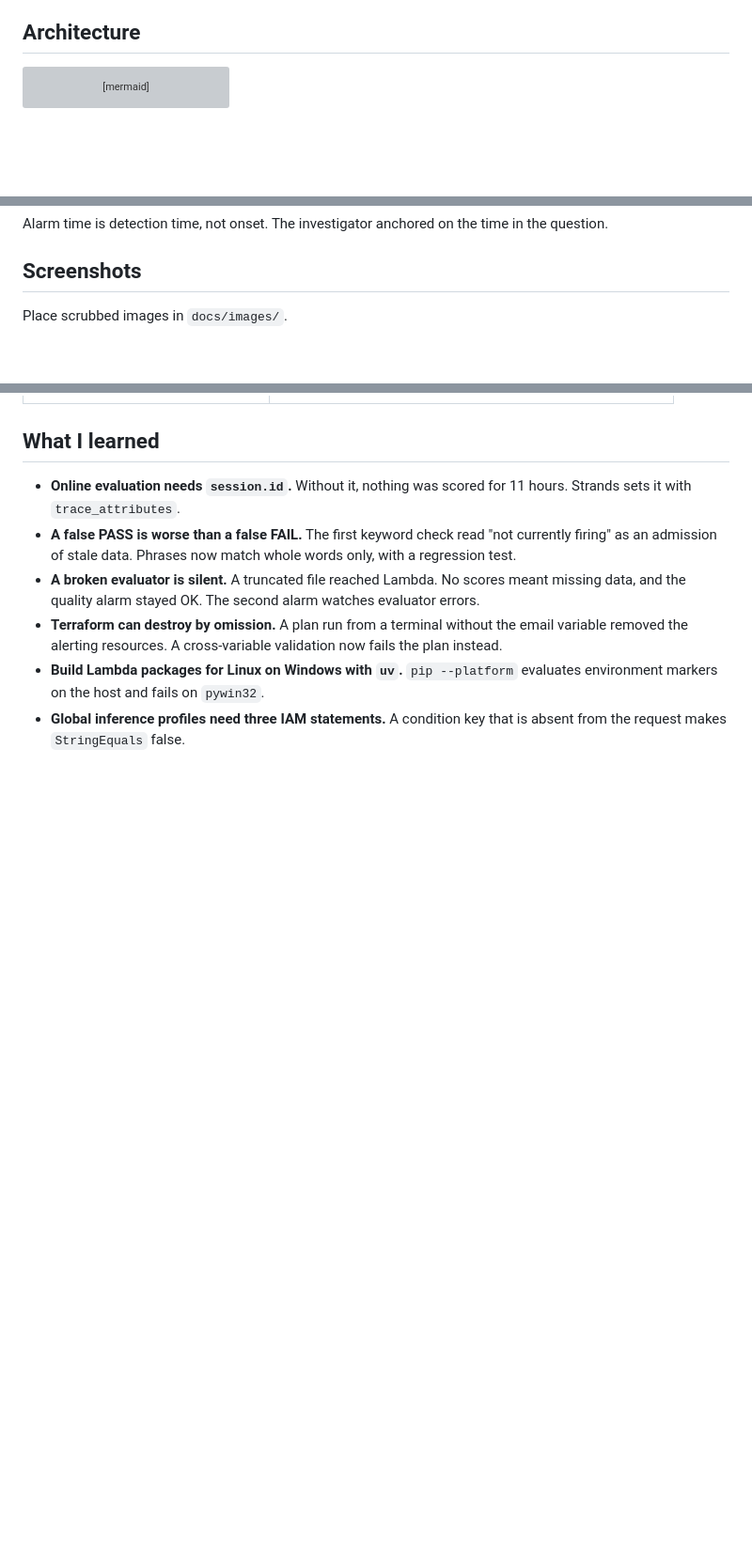
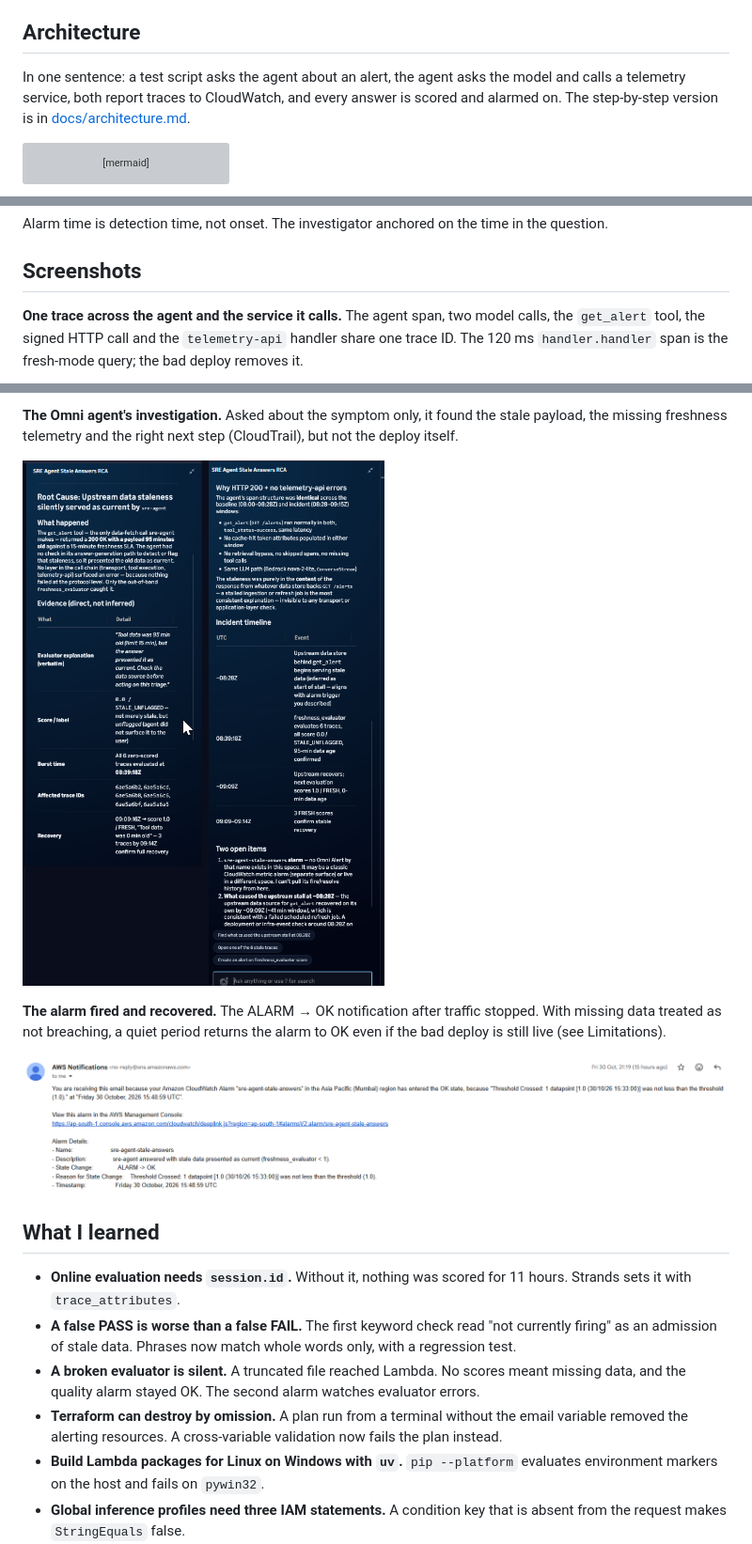
Before and after one commit to g2ai/cloudwatch-omni-sre-agent-observability, a Markdown page: README.md, 3 parts joined by grey strips. Shown at 94% size. Drawn GitHub-style; pictures changed too: docs/images/04-omni-agent-rca.png (added), docs/images/05-alarm-recovery-email.png (added); blank space fills up the shorter version; grey boxes are pictures that could not be loaded.

Commit message:
Add plain-language architecture, industry use cases, scaling notes and screenshots

````diff
--- a/README.md
+++ b/README.md
@@ -19,6 +57,8 @@ This repo builds the agent and the service on AWS Lambda, traces both into one t
 - **The fix is measured, not assumed.** v1 and v2 prompts run against the same deployment and the same stale data. v2 passes 7 of 7 stale cases; v1 passes 0 of 6.
 
 ## Architecture
+
+In one sentence: a test script asks the agent about an alert, the agent asks the model and calls a telemetry service, both report traces to CloudWatch, and every answer is scored and alarmed on. The step-by-step version is in [docs/architecture.md](docs/architecture.md).
 
 ```mermaid
 flowchart TB
@@ -177,5 +217,5 @@ Alarm time is detection time, not onset. The investigator anchored on the time i
 
 ## Screenshots
 
-Place scrubbed images in `docs/images/`.
+**One trace across the agent and the service it calls.** The agent span, two model calls, the `get_alert` tool, the signed HTTP call and the `telemetry-api` handler share one trace ID. The 120 ms `handler.handler` span is the fresh-mode query; the bad deploy removes it.
 
@@ -189,3 +236,10 @@ Place scrubbed images in `docs/images/`.
+**The Omni agent's investigation.** Asked about the symptom only, it found the stale payload, the missing freshness telemetry and the right next step (CloudTrail), but not the deploy itself.
+
+![Omni agent root cause analysis](docs/images/04-omni-agent-rca.png)
+
+**The alarm fired and recovered.** The ALARM → OK notification after traffic stopped. With missing data treated as not breaching, a quiet period returns the alarm to OK even if the bad deploy is still live (see Limitations).
+
+![Alarm recovery email](docs/images/05-alarm-recovery-email.png)
 
 ## What I learned
 
````
Also changed, not shown: other parts of README.md (+52 -7 lines), docs/architecture.md (added, +98 -0 lines), docs/images/01-agent-trace-cross-service.png (added), docs/images/02-app-map-and-service.png (added), docs/images/03-v1-vs-v2-traces.png (added), docs/images/06-app-map-traffic-threshold.png (added), 2 other files.
